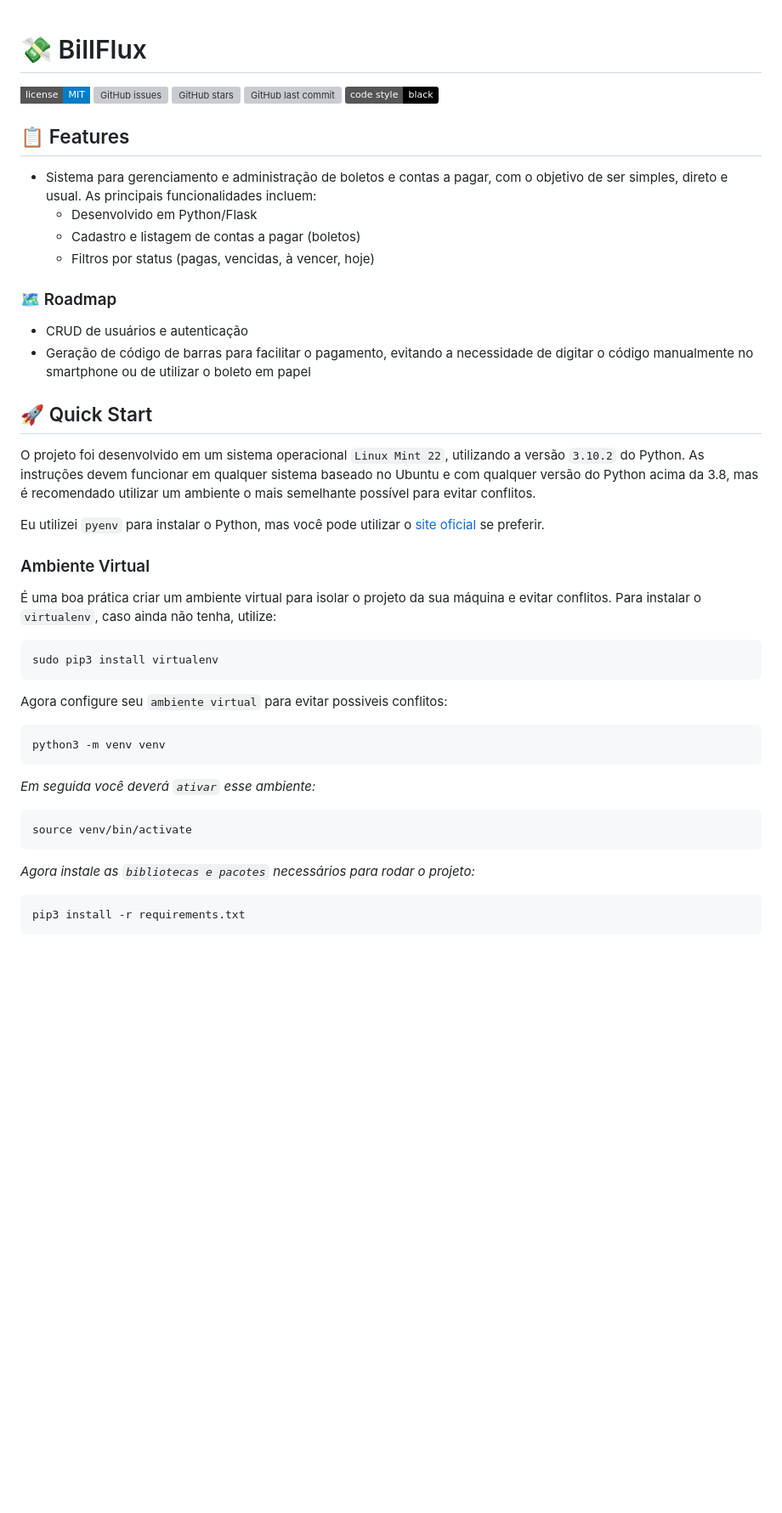
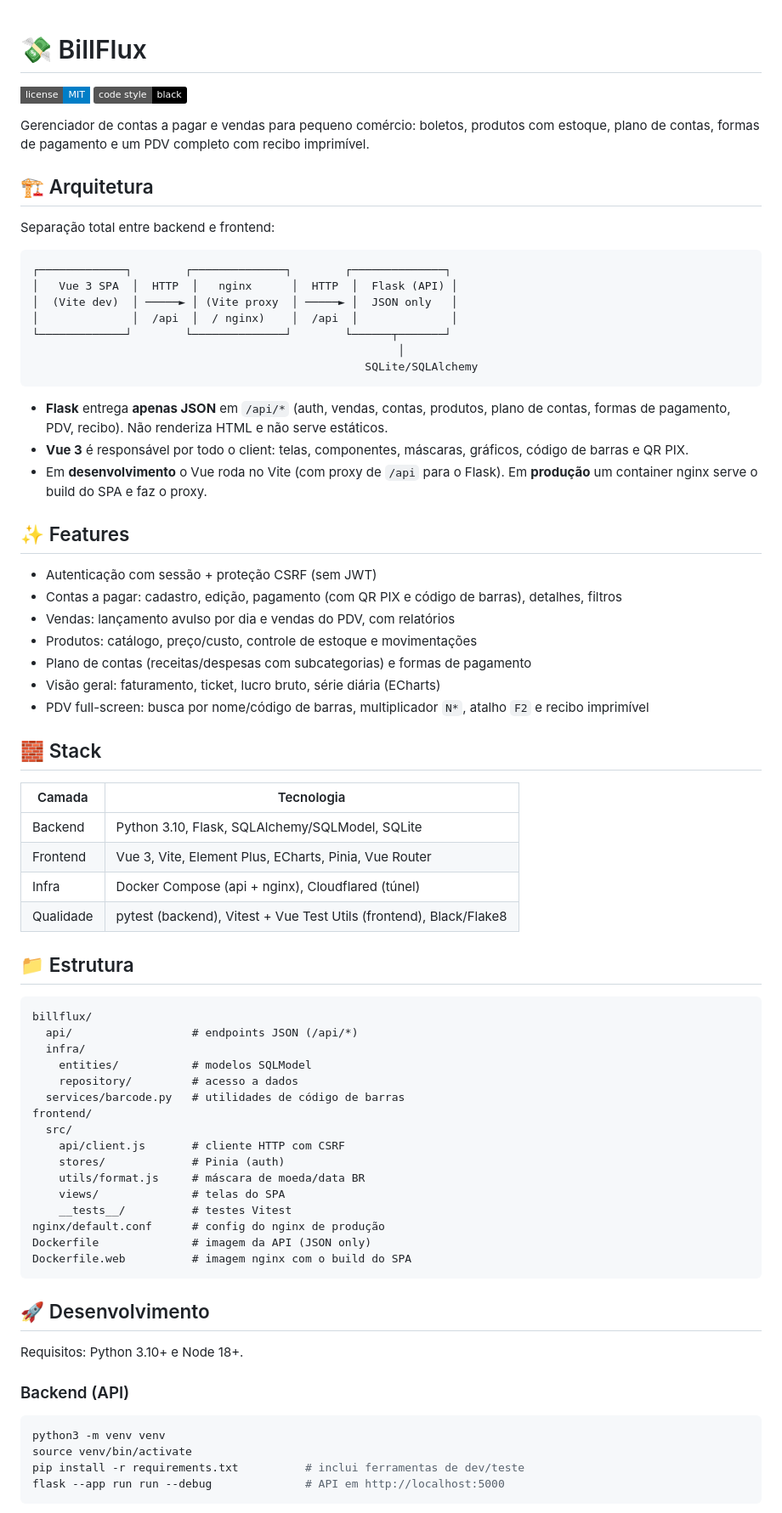
Before and after one commit to Claayton/BillFlux, a Markdown page: README.md, the part around one of its changes. Shown at 85% size. Drawn GitHub-style; badges without logos; blank space fills up the shorter version; grey boxes are pictures that could not be loaded.

Commit message:
docs: README com a arquitetura nova (Flask JSON-only + SPA Vue/nginx)

````diff
--- a/README.md
+++ b/README.md
@@ -1,41 +1,78 @@
 # 💸 BillFlux
-[![MIT License](https://img.shields.io/badge/license-MIT-007EC7.svg?style=flat-square)](/LICENSE) ![GitHub issues](https://img.shields.io/github/issues/Claayton/BillFlux.svg) ![GitHub stars](https://img.shields.io/github/stars/Claayton/BillFlux.svg) ![GitHub last commit](https://img.shields.io/github/last-commit/Claayton/BillFlux.svg) [![Code Style Black](https://img.shields.io/badge/code%20style-black-000000.svg)](https://github.com/ambv/black/)
 
-## 📋 Features
+[![MIT License](https://img.shields.io/badge/license-MIT-007EC7.svg?style=flat-square)](/LICENSE) [![Code Style Black](https://img.shields.io/badge/code%20style-black-000000.svg)](https://github.com/ambv/black/)
 
-- Sistema para gerenciamento e administração de boletos e contas a pagar, com o objetivo de ser simples, direto e usual. As principais funcionalidades incluem:
-  - Desenvolvido em Python/Flask
-  - Cadastro e listagem de contas a pagar (boletos)
-  - Filtros por status (pagas, vencidas, à vencer, hoje)
+Gerenciador de contas a pagar e vendas para pequeno comércio: boletos, produtos com estoque,
+plano de contas, formas de pagamento e um PDV completo com recibo imprimível.
 
-### 🗺️ Roadmap
+## 🏗️ Arquitetura
 
-- CRUD de usuários e autenticação
-- Geração de código de barras para facilitar o pagamento, evitando a necessidade de digitar o código manualmente no smartphone ou de utilizar o boleto em papel
+Separação total entre backend e frontend:
 
-## 🚀 Quick Start
+```
+┌─────────────┐        ┌──────────────┐        ┌──────────────┐
+│   Vue 3 SPA  │  HTTP  │   nginx      │  HTTP  │  Flask (API) │
+│  (Vite dev)  │ ─────► │ (Vite proxy  │ ─────► │  JSON only   │
+│              │  /api  │  / nginx)    │  /api  │              │
+└─────────────┘        └──────────────┘        └──────┬───────┘
+                                                       │
+                                                  SQLite/SQLAlchemy
+```
 
-O projeto foi desenvolvido em um sistema operacional `Linux Mint 22`, utilizando a versão `3.10.2` do Python. As instruções devem funcionar em qualquer sistema baseado no Ubuntu e com qualquer versão do Python acima da 3.8, mas é recomendado utilizar um ambiente o mais semelhante possível para evitar conflitos.
+- **Flask** entrega **apenas JSON** em `/api/*` (auth, vendas, contas, produtos, plano de contas, formas de pagamento, PDV, recibo). Não renderiza HTML e não serve estáticos.
+- **Vue 3** é responsável por todo o client: telas, componentes, máscaras, gráficos, código de barras e QR PIX.
+- Em **desenvolvimento** o Vue roda no Vite (com proxy de `/api` para o Flask). Em **produção** um container nginx serve o build do SPA e faz o proxy.
 
-Eu utilizei `pyenv` para instalar o Python, mas você pode utilizar o [site oficial](https://www.python.org/downloads/) se preferir.
+## ✨ Features
 
-### Ambiente Virtual
+- Autenticação com sessão + proteção CSRF (sem JWT)
+- Contas a pagar: cadastro, edição, pagamento (com QR PIX e código de barras), detalhes, filtros
+- Vendas: lançamento avulso por dia e vendas do PDV, com relatórios
+- Produtos: catálogo, preço/custo, controle de estoque e movimentações
+- Plano de contas (receitas/despesas com subcategorias) e formas de pagamento
+- Visão geral: faturamento, ticket, lucro bruto, série diária (ECharts)
+- PDV full-screen: busca por nome/código de barras, multiplicador `N*`, atalho `F2` e recibo imprimível
 
-É uma boa prática criar um ambiente virtual para isolar o projeto da sua máquina e evitar conflitos. Para instalar o `virtualenv`, caso ainda não tenha, utilize:
+## 🧱 Stack
+
+| Camada | Tecnologia |
+|---|---|
+| Backend | Python 3.10, Flask, SQLAlchemy/SQLModel, SQLite |
+| Frontend | Vue 3, Vite, Element Plus, ECharts, Pinia, Vue Router |
+| Infra | Docker Compose (api + nginx), Cloudflared (túnel) |
+| Qualidade | pytest (backend), Vitest + Vue Test Utils (frontend), Black/Flake8 |
+
+## 📁 Estrutura
+
+```
+billflux/
+  api/                  # endpoints JSON (/api/*)
+  infra/
+    entities/           # modelos SQLModel
+    repository/         # acesso a dados
+  services/barcode.py   # utilidades de código de barras
+frontend/
+  src/
+    api/client.js       # cliente HTTP com CSRF
+    stores/             # Pinia (auth)
+    utils/format.js     # máscara de moeda/data BR
+    views/              # telas do SPA
+    __tests__/          # testes Vitest
+nginx/default.conf      # config do nginx de produção
+Dockerfile              # imagem da API (JSON only)
+Dockerfile.web          # imagem nginx com o build do SPA
+```
+
+## 🚀 Desenvolvimento
+
+Requisitos: Python 3.10+ e Node 18+.
+
+### Backend (API)
 
 ```bash
-sudo pip3 install virtualenv
-```
-Agora configure seu `ambiente virtual` para evitar possiveis conflitos:
-```
 python3 -m venv venv
-```
-*Em seguida você deverá `ativar` esse ambiente:*
-```
 source venv/bin/activate
-```
-*Agora instale as `bibliotecas e pacotes` necessários para rodar o projeto:*
-```
-pip3 install -r requirements.txt
+pip install -r requirements.txt          # inclui ferramentas de dev/teste
+flask --app run run --debug              # API em http://localhost:5000
 ```
 
````
Also changed, not shown: other parts of README.md (+51 -22 lines).
